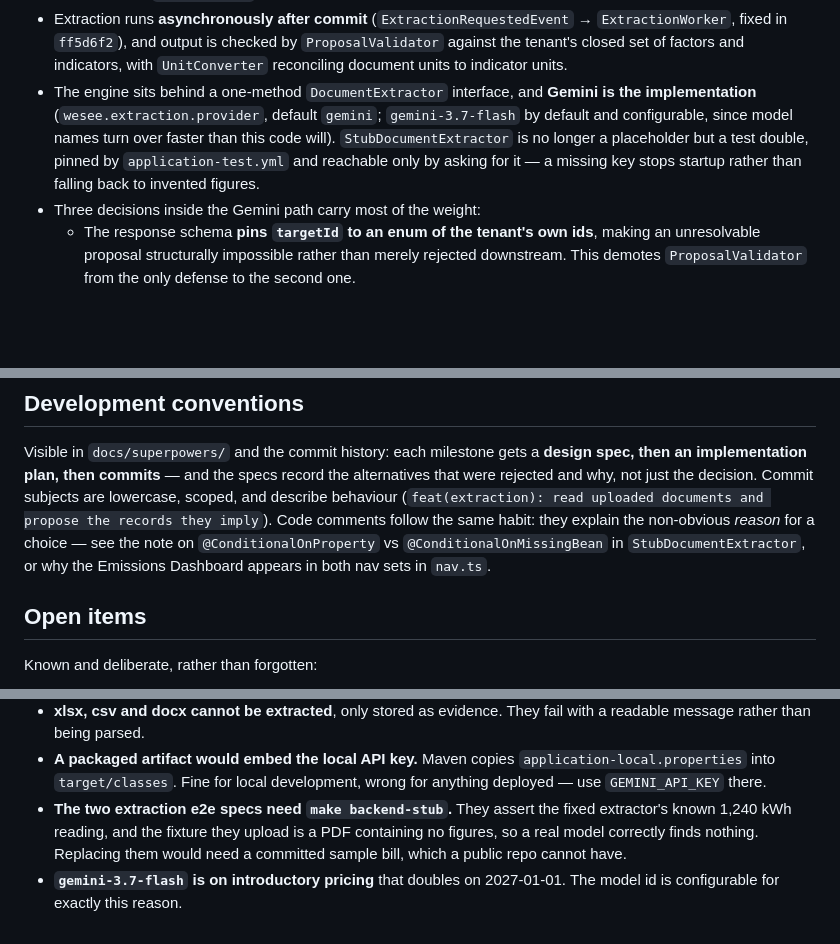
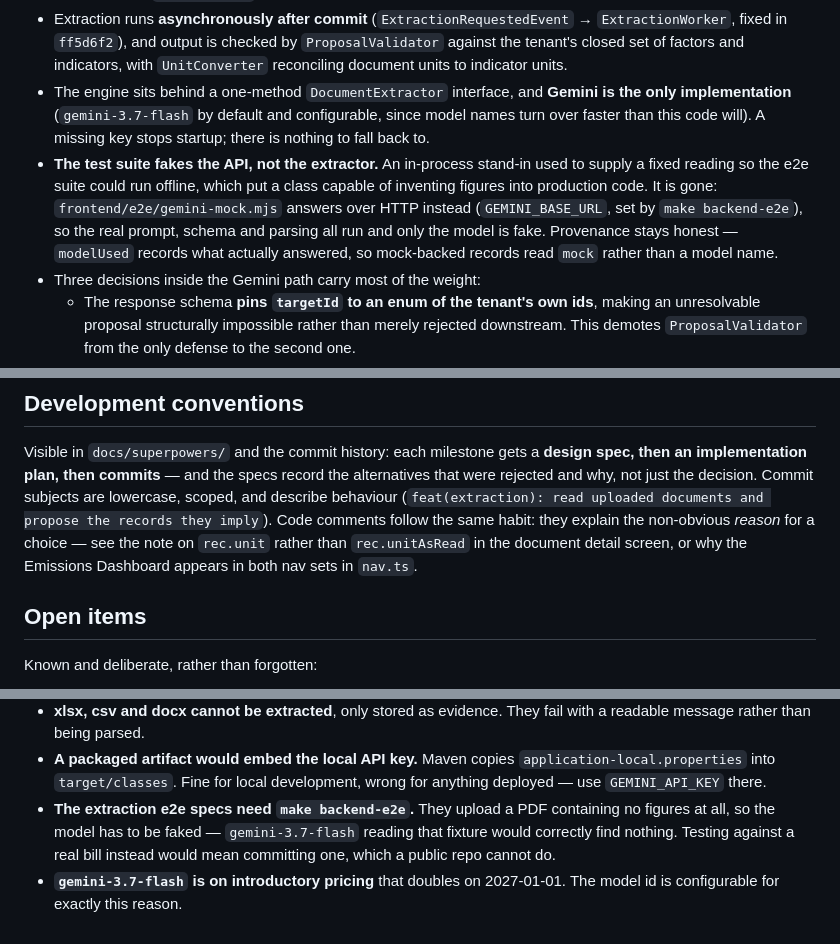
Before and after one commit to tristontoh/WeSee, a Markdown page: PROJECT_SUMMARY.md, 3 parts joined by grey strips. GitHub-like rendering; blank space fills up the shorter version.

```diff
--- a/PROJECT_SUMMARY.md
+++ b/PROJECT_SUMMARY.md
@@ -109,11 +109,15 @@ after typing a value, the document comes first and the values follow from it.
 - Extraction runs **asynchronously after commit** (`ExtractionRequestedEvent` → `ExtractionWorker`,
   fixed in `ff5d6f2`), and output is checked by `ProposalValidator` against the tenant's closed
   set of factors and indicators, with `UnitConverter` reconciling document units to indicator units.
-- The engine sits behind a one-method `DocumentExtractor` interface, and **Gemini is the
-  implementation** (`wesee.extraction.provider`, default `gemini`; `gemini-3.7-flash` by default and
-  configurable, since model names turn over faster than this code will). `StubDocumentExtractor` is
-  no longer a placeholder but a test double, pinned by `application-test.yml` and reachable only by
-  asking for it — a missing key stops startup rather than falling back to invented figures.
+- The engine sits behind a one-method `DocumentExtractor` interface, and **Gemini is the only
+  implementation** (`gemini-3.7-flash` by default and configurable, since model names turn over
+  faster than this code will). A missing key stops startup; there is nothing to fall back to.
+- **The test suite fakes the API, not the extractor.** An in-process stand-in used to supply a fixed
+  reading so the e2e suite could run offline, which put a class capable of inventing figures into
+  production code. It is gone: `frontend/e2e/gemini-mock.mjs` answers over HTTP instead
+  (`GEMINI_BASE_URL`, set by `make backend-e2e`), so the real prompt, schema and parsing all run and
+  only the model is fake. Provenance stays honest — `modelUsed` records what actually answered, so
+  mock-backed records read `mock` rather than a model name.
 - Three decisions inside the Gemini path carry most of the weight:
   - The response schema **pins `targetId` to an enum of the tenant's own ids**, making an
     unresolvable proposal structurally impossible rather than merely rejected downstream. This
@@ -165,8 +169,8 @@ an implementation plan, then commits** — and the specs record the alternatives
 and why, not just the decision. Commit subjects are lowercase, scoped, and describe behaviour
 (`feat(extraction): read uploaded documents and propose the records they imply`). Code comments
 follow the same habit: they explain the non-obvious *reason* for a choice — see the note on
-`@ConditionalOnProperty` vs `@ConditionalOnMissingBean` in `StubDocumentExtractor`, or why the
-Emissions Dashboard appears in both nav sets in `nav.ts`.
+`rec.unit` rather than `rec.unitAsRead` in the document detail screen, or why the Emissions
+Dashboard appears in both nav sets in `nav.ts`.
 
 ## Open items
 
@@ -187,9 +191,9 @@ Known and deliberate, rather than forgotten:
 - **A packaged artifact would embed the local API key.** Maven copies
   `application-local.properties` into `target/classes`. Fine for local development, wrong for
   anything deployed — use `GEMINI_API_KEY` there.
-- **The two extraction e2e specs need `make backend-stub`.** They assert the fixed extractor's known
-  1,240 kWh reading, and the fixture they upload is a PDF containing no figures, so a real model
-  correctly finds nothing. Replacing them would need a committed sample bill, which a public repo
-  cannot have.
+- **The extraction e2e specs need `make backend-e2e`.** They upload a PDF containing no figures at
+  all, so the model has to be faked — `gemini-3.7-flash` reading that fixture would correctly find
+  nothing. Testing against a real bill instead would mean committing one, which a public repo
+  cannot do.
 - **`gemini-3.7-flash` is on introductory pricing** that doubles on 2027-01-01. The model id is
   configurable for exactly this reason.
```
Also changed, not shown: README.md (+21 -17 lines), docs/user-guide-document-extraction.md (added, +132 -0 lines).
